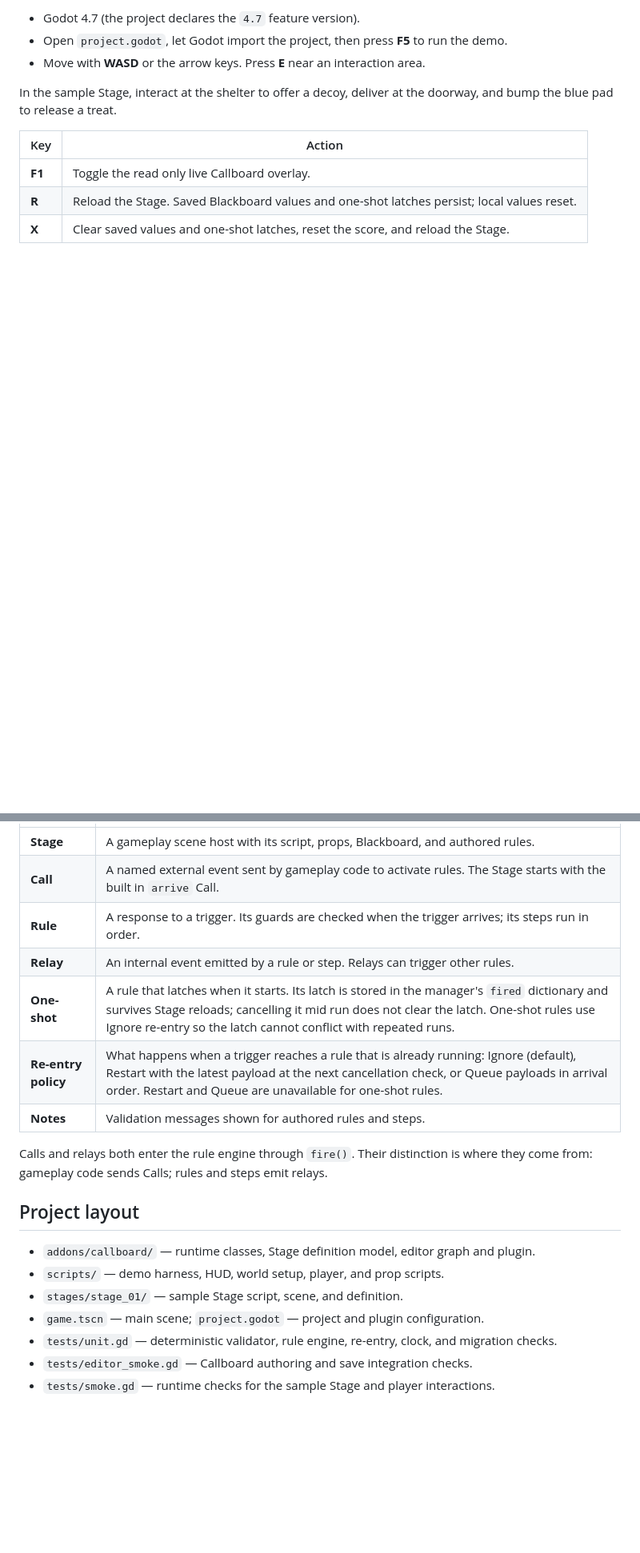
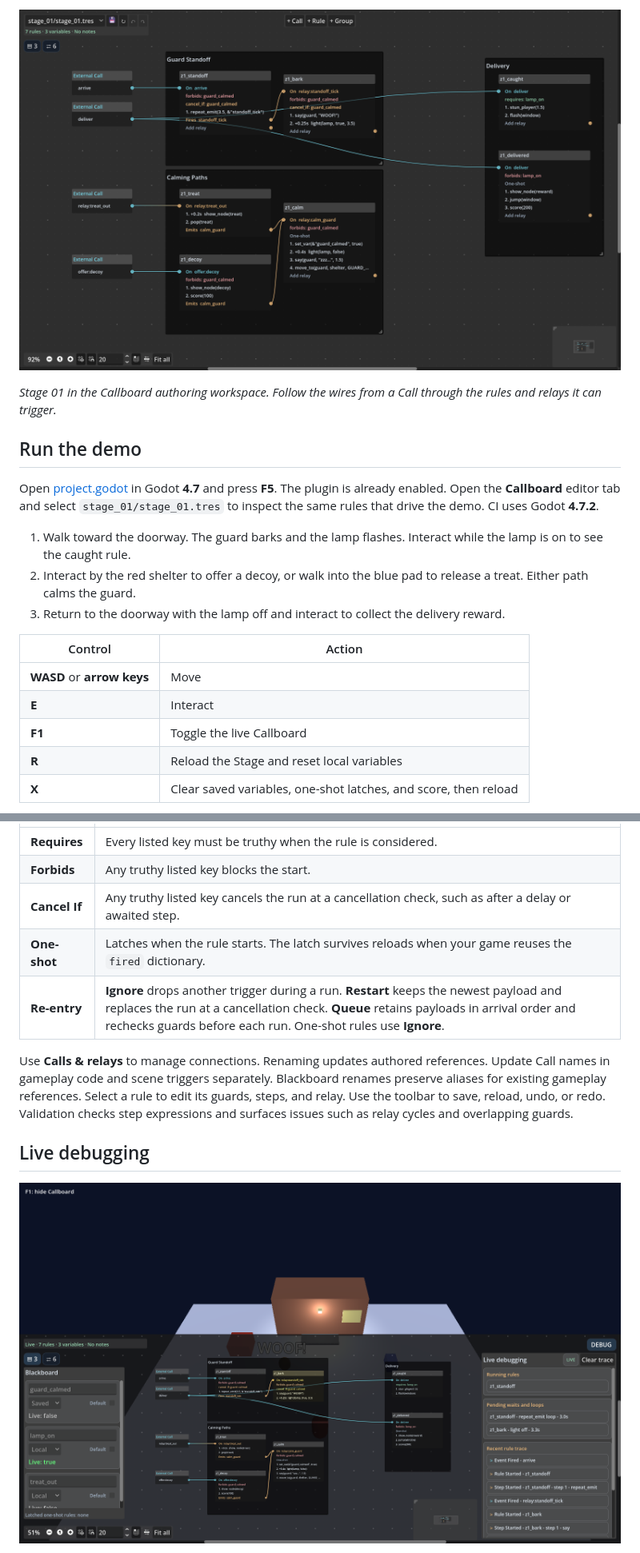
Before and after one commit to chrisnathan1983/Callboard, a Markdown page: README.md, 2 parts joined by grey strips. Shown at 80% size. GitHub-like rendering; pictures changed too: docs/screenshots/callboard-editor.png (added), docs/screenshots/live-debugger.png (added); blank space fills up the shorter version.

```diff
--- a/README.md
+++ b/README.md
@@ -8,13 +9,21 @@ Callboard is a Godot addon for authoring event driven gameplay rules in a visual
 
-- Godot 4.7 (the project declares the `4.7` feature version).
-- Open `project.godot`, let Godot import the project, then press **F5** to run the demo.
-- Move with **WASD** or the arrow keys. Press **E** near an interaction area.
+![Callboard editor showing the Stage 01 graph, including Guard Standoff, Calming Paths, and Delivery](docs/screenshots/callboard-editor.png)
 
-In the sample Stage, interact at the shelter to offer a decoy, deliver at the doorway, and bump the blue pad to release a treat.
+*Stage 01 in the Callboard authoring workspace. Follow the wires from a Call through the rules and relays it can trigger.*
 
-| Key | Action |
+## Run the demo
+
+Open [project.godot](project.godot) in Godot **4.7** and press **F5**. The plugin is already enabled. Open the **Callboard** editor tab and select `stage_01/stage_01.tres` to inspect the same rules that drive the demo. CI uses Godot **4.7.2**.
+
+1. Walk toward the doorway. The guard barks and the lamp flashes. Interact while the lamp is on to see the caught rule.
+2. Interact by the red shelter to offer a decoy, or walk into the blue pad to release a treat. Either path calms the guard.
+3. Return to the doorway with the lamp off and interact to collect the delivery reward.
+
+| Control | Action |
 | --- | --- |
-| **F1** | Toggle the read only live Callboard overlay. |
-| **R** | Reload the Stage. Saved Blackboard values and one-shot latches persist; local values reset. |
-| **X** | Clear saved values and one-shot latches, reset the score, and reload the Stage. |
+| **WASD** or **arrow keys** | Move |
+| **E** | Interact |
+| **F1** | Toggle the live Callboard |
+| **R** | Reload the Stage and reset local variables |
+| **X** | Clear saved variables, one-shot latches, and score, then reload |
 
@@ -46,21 +89,13 @@ Renaming a Blackboard key updates authored references and preserves aliases for
 | --- | --- |
-| **Stage** | A gameplay scene host with its script, props, Blackboard, and authored rules. |
-| **Call** | A named external event sent by gameplay code to activate rules. The Stage starts with the built in `arrive` Call. |
-| **Rule** | A response to a trigger. Its guards are checked when the trigger arrives; its steps run in order. |
-| **Relay** | An internal event emitted by a rule or step. Relays can trigger other rules. |
-| **One-shot** | A rule that latches when it starts. Its latch is stored in the manager's `fired` dictionary and survives Stage reloads; cancelling it mid run does not clear the latch. One-shot rules use Ignore re-entry so the latch cannot conflict with repeated runs. |
-| **Re-entry policy** | What happens when a trigger reaches a rule that is already running: Ignore (default), Restart with the latest payload at the next cancellation check, or Queue payloads in arrival order. Restart and Queue are unavailable for one-shot rules. |
-| **Notes** | Validation messages shown for authored rules and steps. |
+| **Requires** | Every listed key must be truthy when the rule is considered. |
+| **Forbids** | Any truthy listed key blocks the start. |
+| **Cancel If** | Any truthy listed key cancels the run at a cancellation check, such as after a delay or awaited step. |
+| **One-shot** | Latches when the rule starts. The latch survives reloads when your game reuses the `fired` dictionary. |
+| **Re-entry** | **Ignore** drops another trigger during a run. **Restart** keeps the newest payload and replaces the run at a cancellation check. **Queue** retains payloads in arrival order and rechecks guards before each run. One-shot rules use **Ignore**. |
 
-Calls and relays both enter the rule engine through `fire()`. Their distinction is where they come from: gameplay code sends Calls; rules and steps emit relays.
+Use **Calls & relays** to manage connections. Renaming updates authored references. Update Call names in gameplay code and scene triggers separately. Blackboard renames preserve aliases for existing gameplay references. Select a rule to edit its guards, steps, and relay. Use the toolbar to save, reload, undo, or redo. Validation checks step expressions and surfaces issues such as relay cycles and overlapping guards.
 
-## Project layout
+## Live debugging
 
-- `addons/callboard/` — runtime classes, Stage definition model, editor graph and plugin.
-- `scripts/` — demo harness, HUD, world setup, player, and prop scripts.
-- `stages/stage_01/` — sample Stage script, scene, and definition.
-- `game.tscn` — main scene; `project.godot` — project and plugin configuration.
-- `tests/unit.gd` — deterministic validator, rule engine, re-entry, clock, and migration checks.
-- `tests/editor_smoke.gd` — Callboard authoring and save integration checks.
-- `tests/smoke.gd` — runtime checks for the sample Stage and player interactions.
+![The running demo with the live Callboard, active guard rule, pending timer, and recent event trace](docs/screenshots/live-debugger.png)
 
```
Also changed, not shown: other parts of README.md (+85 -43 lines), docs/api.md (added, +175 -0 lines), docs/screenshots/rule-settings.png (added), 2 other files.
